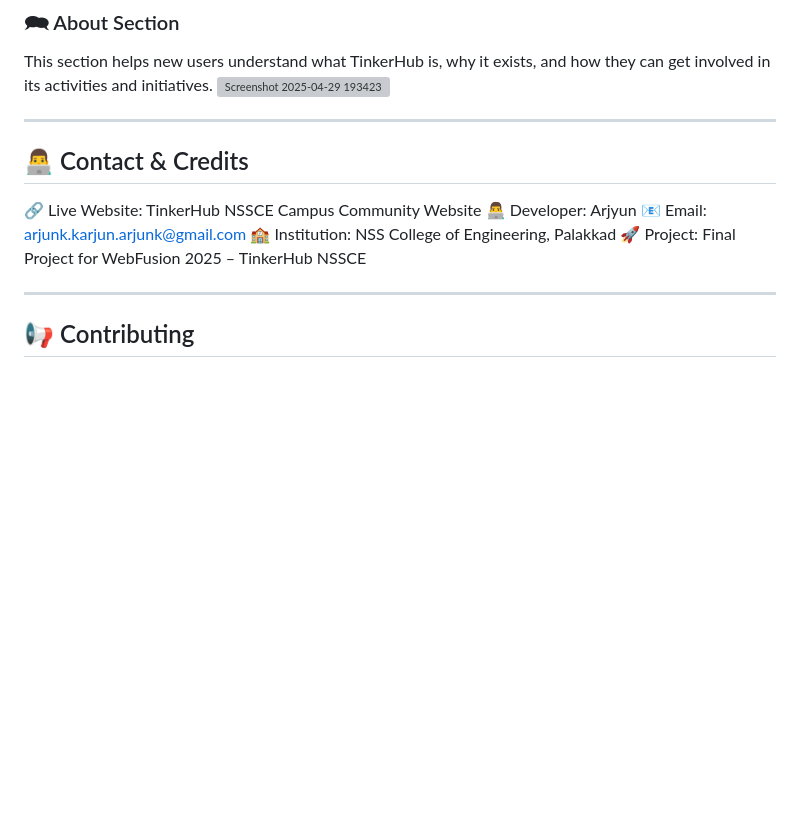
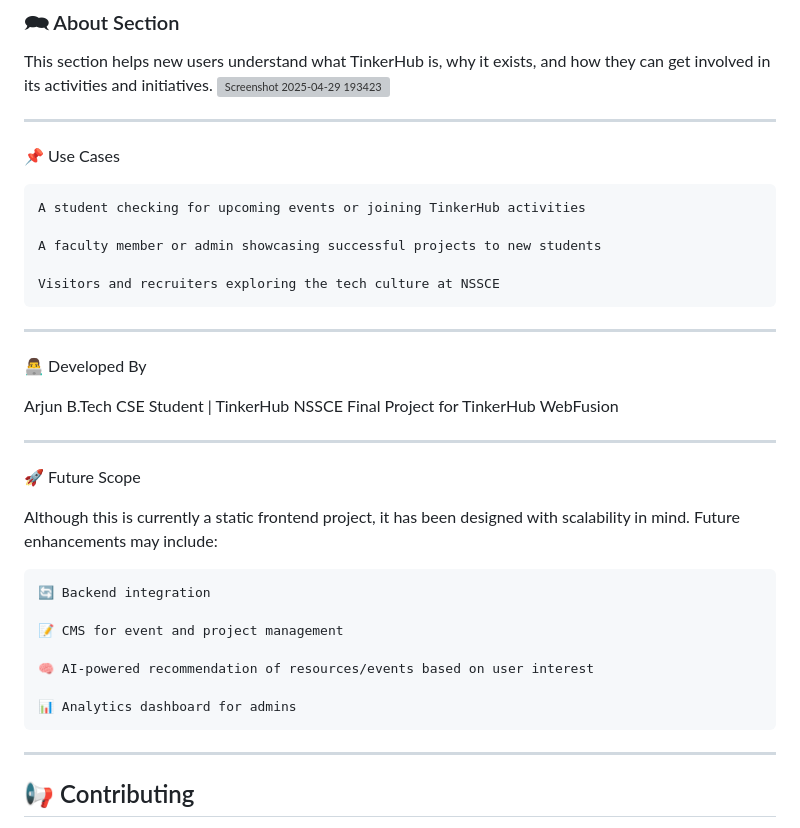
Before and after one commit to ARJYUN/TinkerHub-NSSCE, a Markdown page: README.md, the part around the change. Rendered like a GitHub page; blank space fills up the shorter version; grey boxes are pictures that could not be loaded.

```diff
--- a/README.md
+++ b/README.md
@@ -112,13 +112,36 @@ This section helps new users understand what TinkerHub is, why it exists, and ho
 
 ---
 
-## 👨‍💻 Contact & Credits
+📌 Use Cases
 
-🔗 Live Website: TinkerHub NSSCE Campus Community Website
-👨‍💻 Developer: Arjyun
-📧 Email: arjunk.karjun.arjunk@gmail.com
-🏫 Institution: NSS College of Engineering, Palakkad
-🚀 Project: Final Project for WebFusion 2025 – TinkerHub NSSCE
+    A student checking for upcoming events or joining TinkerHub activities
+
+    A faculty member or admin showcasing successful projects to new students
+
+    Visitors and recruiters exploring the tech culture at NSSCE
+
+---
+
+👨‍💻 Developed By
+
+Arjun
+B.Tech CSE Student | TinkerHub NSSCE
+Final Project for TinkerHub WebFusion
+
+
+---
+
+🚀 Future Scope
+
+Although this is currently a static frontend project, it has been designed with scalability in mind. Future enhancements may include:
+
+    🔄 Backend integration
+
+    📝 CMS for event and project management
+
+    🧠 AI-powered recommendation of resources/events based on user interest
+
+    📊 Analytics dashboard for admins
 
 ---
 
```
